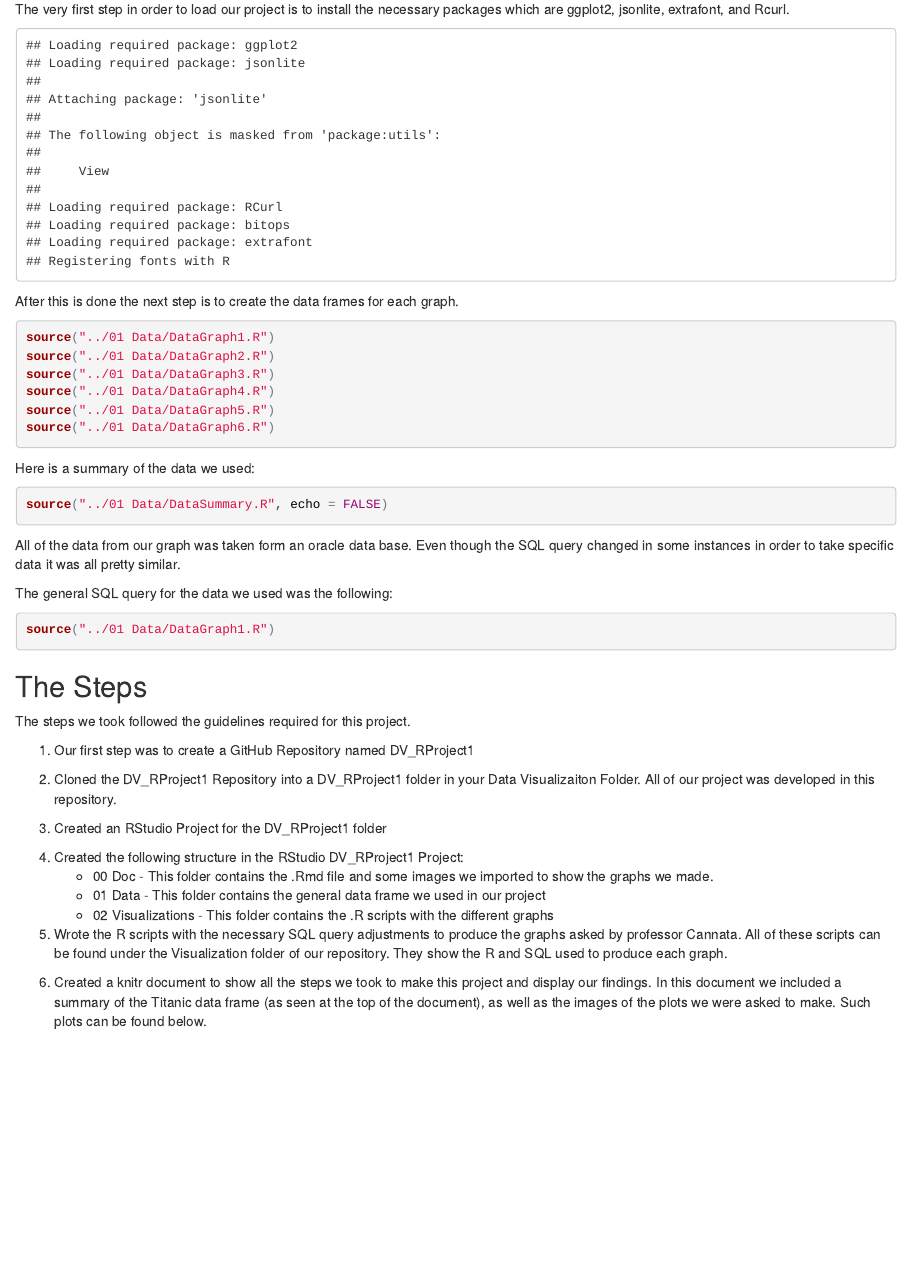
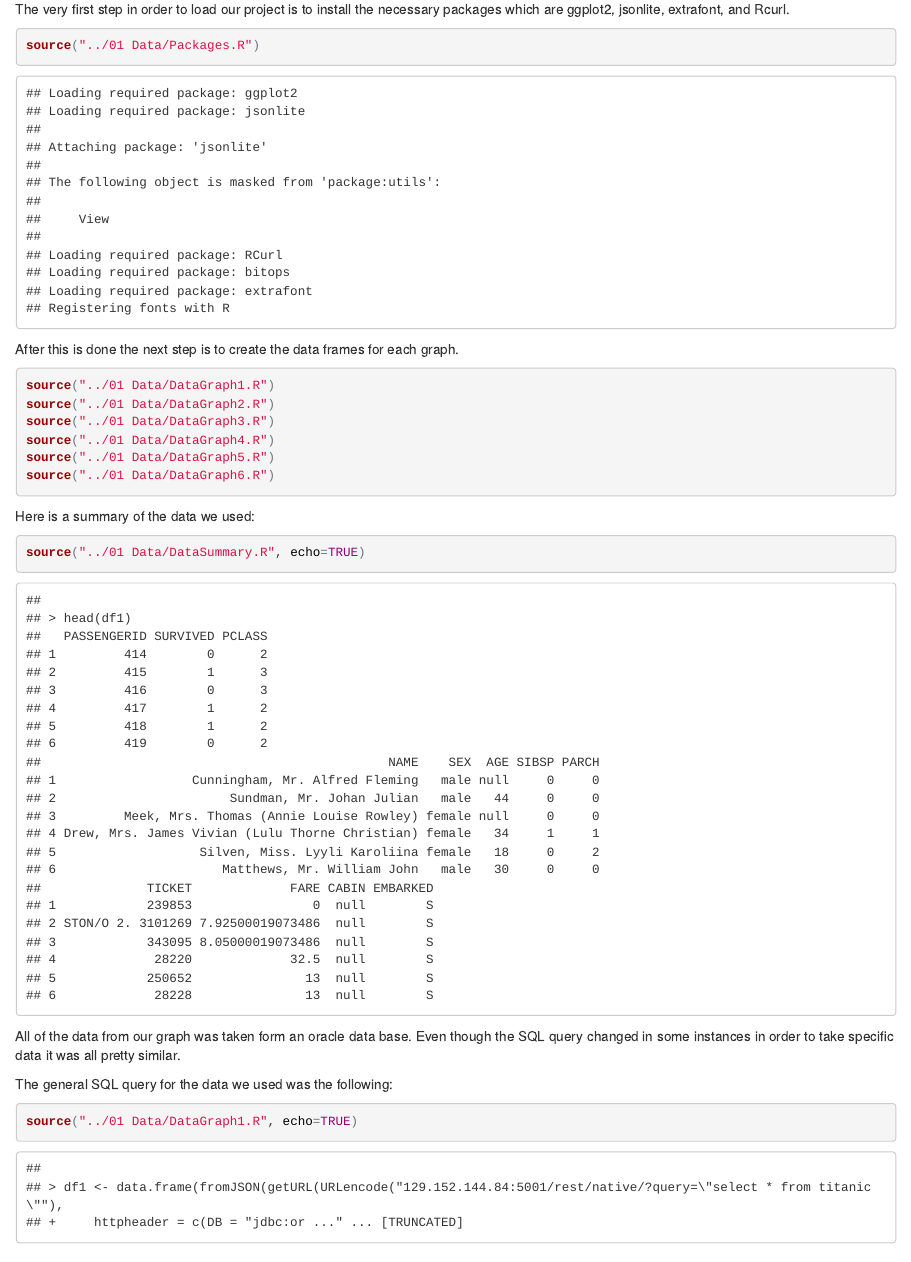
Before and after one commit to amurga1/DV_RProject1, an R Markdown document (00 Doc/Analysis.Rdm.Rmd): the page in a window 1100 px wide, from 150 px down. The pictures show the output file 00 Doc/Analysis.Rdm.html that the author committed with the source, opened offline.

Commit message:
Final project revised and DONE!

````diff
--- a/00 Doc/Analysis.Rdm.Rmd
+++ b/00 Doc/Analysis.Rdm.Rmd
@@ -8,7 +8,7 @@ The purpose of this document is to show the steps we took to finish this project
 
 The very first step in order to load our project is to install the necessary packages which are ggplot2, jsonlite, extrafont, and Rcurl.
 
-```{r, echo = TRUE}
+```{r}
 source("../01 Data/Packages.R")
 ```
 
@@ -26,7 +26,7 @@ source("../01 Data/DataGraph6.R")
 Here is a summary of the data we used:
 
 ```{r}
-source("../01 Data/DataSummary.R", echo = FALSE)
+source("../01 Data/DataSummary.R", echo=TRUE)
 
 ```
 
@@ -34,7 +34,7 @@ All of the data from our graph was taken form an oracle data base. Even though t
 
 The general SQL query for the data we used was the following:
 ```{r}
-source("../01 Data/DataGraph1.R")
+source("../01 Data/DataGraph1.R", echo=TRUE)
 ```
 
 ##The Steps
--- a/01 Data/DataGraph1.R
+++ b/01 Data/DataGraph1.R
@@ -1,2 +1,2 @@
 #Here's a data frame
-df1 <- data.frame(fromJSON(getURL(URLencode('129.152.144.84:5001/rest/native/?query="select * from titanic where sex is not null"'),httpheader=c(DB='jdbc:oracle:thin:@129.152.144.84:1521/PDBF15DV.usuniversi01134.oraclecloud.internal', USER='cs329e_alm3657', PASS='orcl_alm3657', MODE='native_mode', MODEL='model', returnDimensions = 'False', returnFor = 'JSON'), verbose = TRUE)))
+df1 <- data.frame(fromJSON(getURL(URLencode('129.152.144.84:5001/rest/native/?query="select * from titanic"'),httpheader=c(DB='jdbc:oracle:thin:@129.152.144.84:1521/PDBF15DV.usuniversi01134.oraclecloud.internal', USER='cs329e_alm3657', PASS='orcl_alm3657', MODE='native_mode', MODEL='model', returnDimensions = 'False', returnFor = 'JSON'), verbose = TRUE)))
--- a/01 Data/DataGraph6.R
+++ b/01 Data/DataGraph6.R
@@ -1,3 +1,3 @@
 #Graph 6
 # Change the USER and PASS below to be your UTEid
-df6 <- data.frame(fromJSON(getURL(URLencode('129.152.144.84:5001/rest/native/?query="select * from titanic"'),httpheader=c(DB='jdbc:oracle:thin:@129.152.144.84:1521/PDBF15DV.usuniversi01134.oraclecloud.internal', USER='cs329e_alm3657', PASS='orcl_alm3657', MODE='native_mode', MODEL='model', returnDimensions = 'False', returnFor = 'JSON'), verbose = TRUE)))
+df6 <- data.frame(fromJSON(getURL(URLencode('129.152.144.84:5001/rest/native/?query="select * from titanic where sex is not null"'),httpheader=c(DB='jdbc:oracle:thin:@129.152.144.84:1521/PDBF15DV.usuniversi01134.oraclecloud.internal', USER='cs329e_alm3657', PASS='orcl_alm3657', MODE='native_mode', MODEL='model', returnDimensions = 'False', returnFor = 'JSON'), verbose = TRUE)))
--- a/01 Data/DataSummary.R
+++ b/01 Data/DataSummary.R
@@ -1 +1 @@
-head(df)
+head(df1)
````
Also changed, not shown: 00 Doc/Analysis.Rdm.html.
